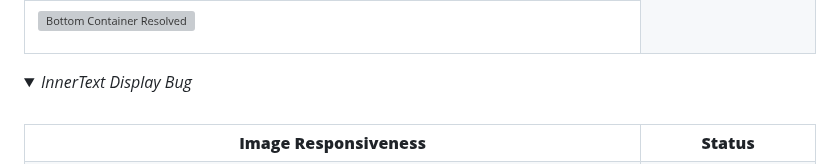
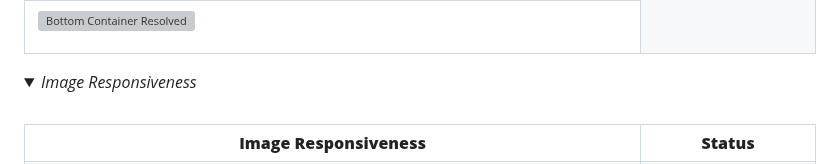
Before and after one commit to DannyGilligan/2023-womens-world-cup-quiz, a Markdown page: README.md, the part around the change. Rendered like a GitHub page; folded sections open; grey boxes are pictures that could not be loaded.

Commit message:
Fix title of responsiveness resolved bug in README.md

```diff
--- a/README.md
+++ b/README.md
@@ -433,7 +433,7 @@ The issue related to the innerText property that was attached to the this dialog
 <!-- Resolved Bug 4 ends -->
 <!-- Resolved Bug 5 begins -->
 <details>
-  <summary><i>InnerText Display Bug</i></summary>
+  <summary><i>Image Responsiveness</i></summary>
 <br>
 <table>
 <tr><th><b>Image Responsiveness</b></th><th><b>Status</b></th></tr>
```
